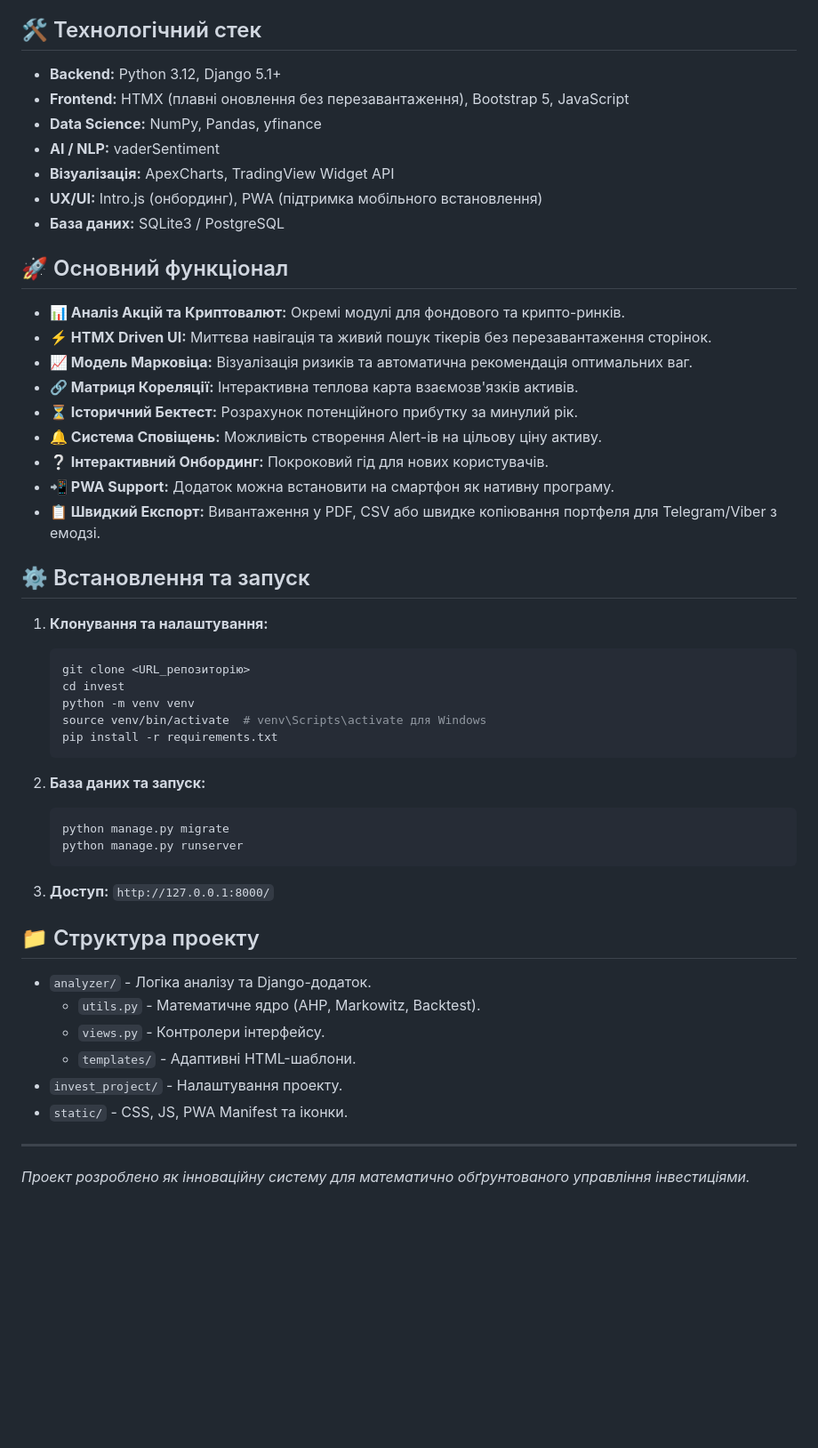
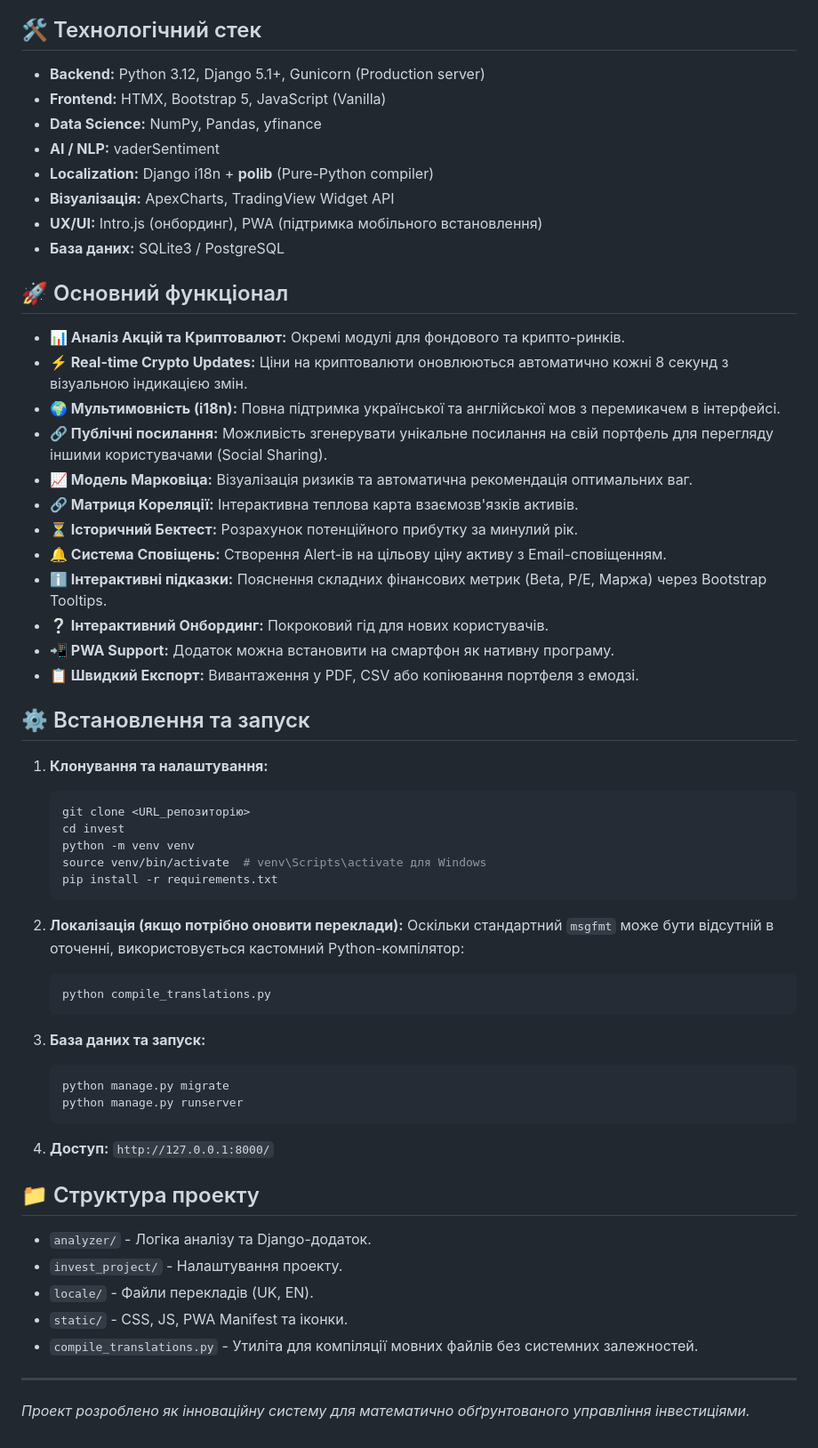
Before and after one commit to IdzaYar120/invest, a Markdown page: README.md, the part around the change. Shown at 89% size. Drawn GitHub-style; blank space fills up the shorter version.

Commit message:
docs: update README with latest features and tech stack

````diff
--- a/README.md
+++ b/README.md
@@ -23,10 +23,11 @@
 
 ## 🛠️ Технологічний стек
 
-- **Backend:** Python 3.12, Django 5.1+
-- **Frontend:** HTMX (плавні оновлення без перезавантаження), Bootstrap 5, JavaScript
+- **Backend:** Python 3.12, Django 5.1+, Gunicorn (Production server)
+- **Frontend:** HTMX, Bootstrap 5, JavaScript (Vanilla)
 - **Data Science:** NumPy, Pandas, yfinance
 - **AI / NLP:** vaderSentiment
+- **Localization:** Django i18n + **polib** (Pure-Python compiler)
 - **Візуалізація:** ApexCharts, TradingView Widget API
 - **UX/UI:** Intro.js (онбординг), PWA (підтримка мобільного встановлення)
 - **База даних:** SQLite3 / PostgreSQL
@@ -34,14 +35,17 @@
 ## 🚀 Основний функціонал
 
 * **📊 Аналіз Акцій та Криптовалют:** Окремі модулі для фондового та крипто-ринків.
-* **⚡ HTMX Driven UI:** Миттєва навігація та живий пошук тікерів без перезавантаження сторінок.
+* **⚡ Real-time Crypto Updates:** Ціни на криптовалюти оновлюються автоматично кожні 8 секунд з візуальною індикацією змін.
+* **🌍 Мультимовність (i18n):** Повна підтримка української та англійської мов з перемикачем в інтерфейсі.
+* **🔗 Публічні посилання:** Можливість згенерувати унікальне посилання на свій портфель для перегляду іншими користувачами (Social Sharing).
 * **📈 Модель Марковіца:** Візуалізація ризиків та автоматична рекомендація оптимальних ваг.
 * **🔗 Матриця Кореляції:** Інтерактивна теплова карта взаємозв'язків активів.
 * **⏳ Історичний Бектест:** Розрахунок потенційного прибутку за минулий рік.
-* **🔔 Система Сповіщень:** Можливість створення Alert-ів на цільову ціну активу.
+* **🔔 Система Сповіщень:** Створення Alert-ів на цільову ціну активу з Email-сповіщенням.
+* **ℹ️ Інтерактивні підказки:** Пояснення складних фінансових метрик (Beta, P/E, Маржа) через Bootstrap Tooltips.
 * **❔ Інтерактивний Онбординг:** Покроковий гід для нових користувачів.
 * **📲 PWA Support:** Додаток можна встановити на смартфон як нативну програму.
-* **📋 Швидкий Експорт:** Вивантаження у PDF, CSV або швидке копіювання портфеля для Telegram/Viber з емодзі.
+* **📋 Швидкий Експорт:** Вивантаження у PDF, CSV або копіювання портфеля з емодзі.
 
 ## ⚙️ Встановлення та запуск
 
@@ -54,22 +58,27 @@
    pip install -r requirements.txt
    ```
 
-2. **База даних та запуск:**
+2. **Локалізація (якщо потрібно оновити переклади):**
+   Оскільки стандартний `msgfmt` може бути відсутній в оточенні, використовується кастомний Python-компілятор:
+   ```bash
+   python compile_translations.py
+   ```
+
+3. **База даних та запуск:**
    ```bash
    python manage.py migrate
    python manage.py runserver
    ```
 
-3. **Доступ:** `http://127.0.0.1:8000/`
+4. **Доступ:** `http://127.0.0.1:8000/`
 
 ## 📁 Структура проекту
 
 * `analyzer/` - Логіка аналізу та Django-додаток.
-  * `utils.py` - Математичне ядро (AHP, Markowitz, Backtest).
-  * `views.py` - Контролери інтерфейсу.
-  * `templates/` - Адаптивні HTML-шаблони.
 * `invest_project/` - Налаштування проекту.
+* `locale/` - Файли перекладів (UK, EN).
 * `static/` - CSS, JS, PWA Manifest та іконки.
+* `compile_translations.py` - Утиліта для компіляції мовних файлів без системних залежностей.
 
 ---
 *Проект розроблено як інноваційну систему для математично обґрунтованого управління інвестиціями.*
````
